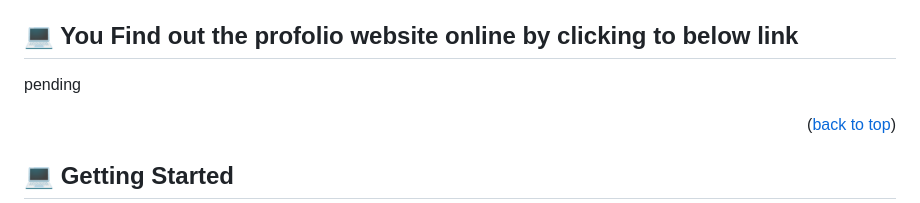
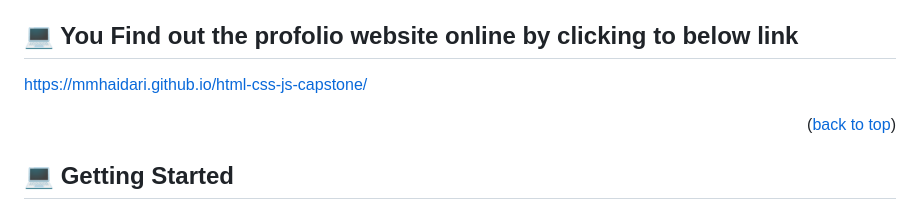
Before and after one commit to MMhaidari/html-css-js-capstone, a Markdown page: README.md, the part around the change. Drawn GitHub-style.

Commit message:
deployment link added to the readme file

```diff
--- a/README.md
+++ b/README.md
@@ -55,7 +55,7 @@
 
 ## 💻 You Find out the profolio website online by clicking to below link
 
-<a>pending</a>
+<a>https://mmhaidari.github.io/html-css-js-capstone/</a>
 
 <p align="right">(<a href="#readme-top">back to top</a>)</p>
 
```
